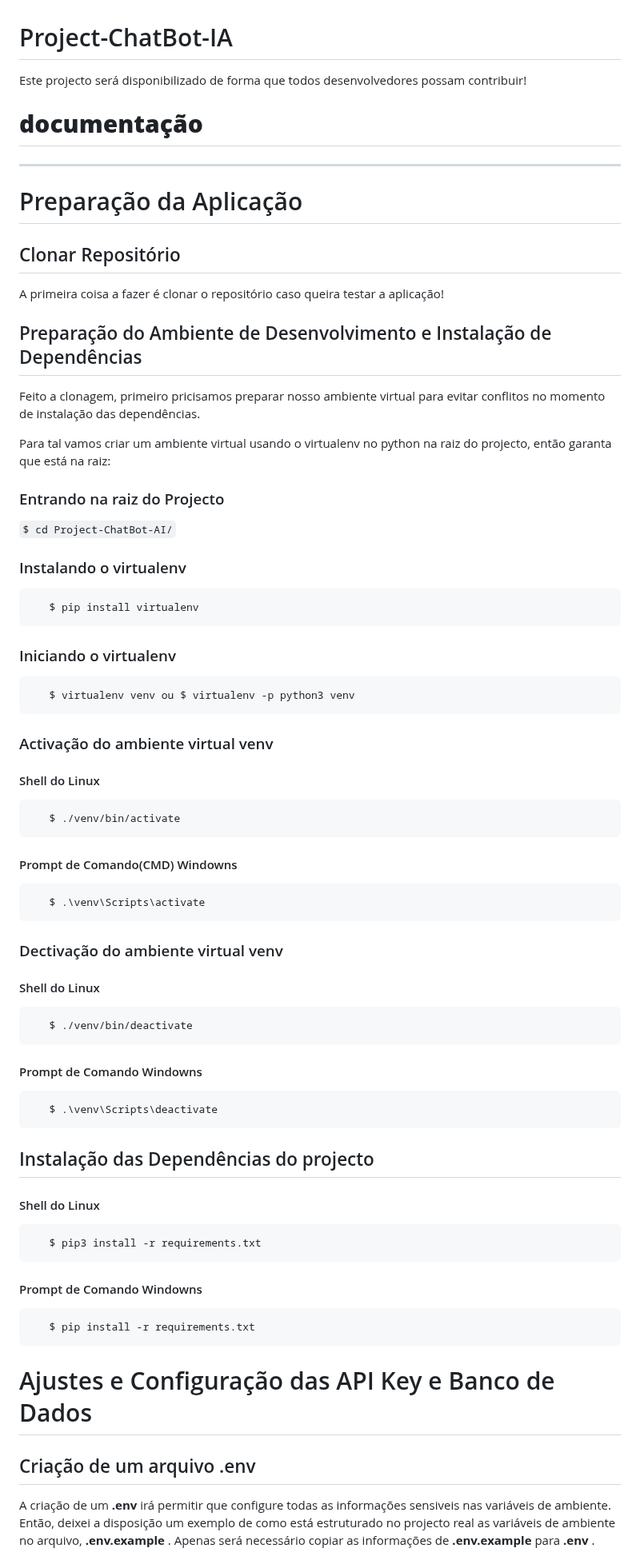
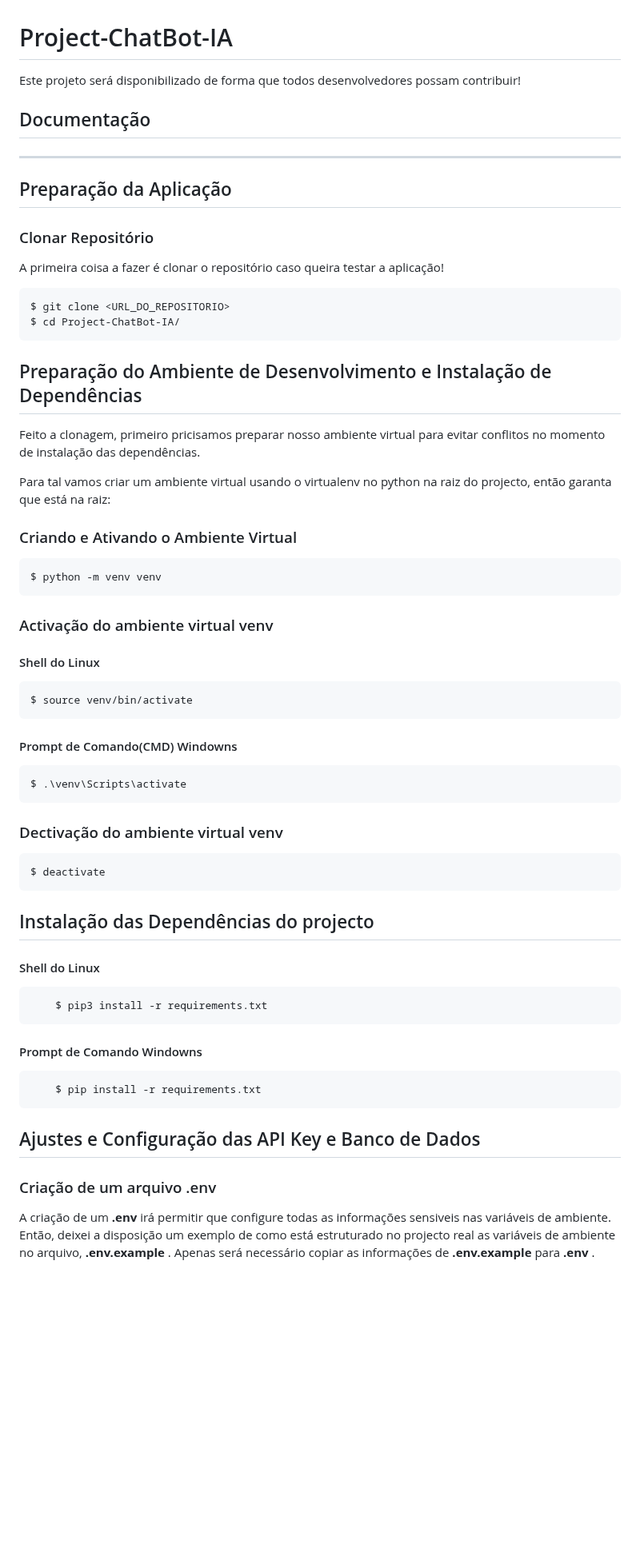
Before and after one commit to anselmonhamage/Project-ChatBot-IA, a Markdown page: README.md, the part around one of its changes. Shown at 80% size. Drawn GitHub-style; blank space fills up the shorter version.

````diff
--- a/README.md
+++ b/README.md
@@ -1,78 +1,66 @@
 # Project-ChatBot-IA
- Este projecto será disponibilizado de forma que todos desenvolvedores possam contribuir!
+Este projeto será disponibilizado de forma que todos desenvolvedores possam contribuir!
 
- # **documentação**
+## Documentação
 
- ---
+---
 
- # Preparação da Aplicação
+## Preparação da Aplicação
 
- ## Clonar Repositório
- A primeira coisa a fazer é clonar o repositório caso queira testar a aplicação!
+### Clonar Repositório
+A primeira coisa a fazer é clonar o repositório caso queira testar a aplicação!
 
- ## Preparação do Ambiente de Desenvolvimento e Instalação de Dependências
- Feito a clonagem, primeiro pricisamos preparar nosso ambiente virtual para evitar conflitos no momento de instalação das dependências.
+```bash
+$ git clone <URL_DO_REPOSITORIO>
+$ cd Project-ChatBot-IA/
+```
 
- Para tal vamos criar um ambiente virtual usando o virtualenv no python na raiz do projecto, então garanta que está na raiz:
+## Preparação do Ambiente de Desenvolvimento e Instalação de Dependências
+Feito a clonagem, primeiro pricisamos preparar nosso ambiente virtual para evitar conflitos no momento de instalação das dependências.
 
- ### Entrando na raiz do Projecto
- `
-    $ cd Project-ChatBot-AI/
- `
+Para tal vamos criar um ambiente virtual usando o virtualenv no python na raiz do projecto, então garanta que está na raiz:
 
-### Instalando o virtualenv
 
- ```
-    $ pip install virtualenv
- ```
+### Criando e Ativando o Ambiente Virtual
 
- ### Iniciando o virtualenv
+```bash
+$ python -m venv venv
+```
 
- ```
-    $ virtualenv venv ou $ virtualenv -p python3 venv
- ```
+### Activação do ambiente virtual venv
 
- ### Activação do ambiente virtual venv
-
- #### Shell do Linux
- ```
-    $ ./venv/bin/activate
- ```
+#### Shell do Linux
+```bash
+$ source venv/bin/activate
+```
 
 #### Prompt de Comando(CMD) Windowns
- ```
-    $ .\venv\Scripts\activate
- ```
+```bash
+$ .\venv\Scripts\activate
+```
 
- ### Dectivação do ambiente virtual venv
+### Dectivação do ambiente virtual venv
+```bash
+$ deactivate
+```
 
- #### Shell do Linux
- ```
-    $ ./venv/bin/deactivate
- ```
+## Instalação das Dependências do projecto
+
+#### Shell do Linux
+```
+    $ pip3 install -r requirements.txt
+```
 
 #### Prompt de Comando Windowns
- ```
-    $ .\venv\Scripts\deactivate
- ```
-
- ## Instalação das Dependências do projecto
-
- #### Shell do Linux
- ```
-    $ pip3 install -r requirements.txt
- ```
-
- #### Prompt de Comando Windowns
- ```
+```
     $ pip install -r requirements.txt
- ```
+```
 
 
- # Ajustes e Configuração das API Key e Banco de Dados
+## Ajustes e Configuração das API Key e Banco de Dados
 
- ## Criação de um arquivo .env
- A criação de um __.env__ irá permitir que configure todas as informações sensiveis nas variáveis de ambiente.
- Então, deixei a disposição um exemplo de como está estruturado no projecto real as variáveis de ambiente no arquivo, __.env.example__ .
- Apenas será necessário copiar as informações de __.env.example__ para __.env__ .
+### Criação de um arquivo .env
+A criação de um __.env__ irá permitir que configure todas as informações sensiveis nas variáveis de ambiente.
+Então, deixei a disposição um exemplo de como está estruturado no projecto real as variáveis de ambiente no arquivo, __.env.example__ .
+Apenas será necessário copiar as informações de __.env.example__ para __.env__ .
 
````
Also changed, not shown: other parts of README.md (+22 -22 lines).
